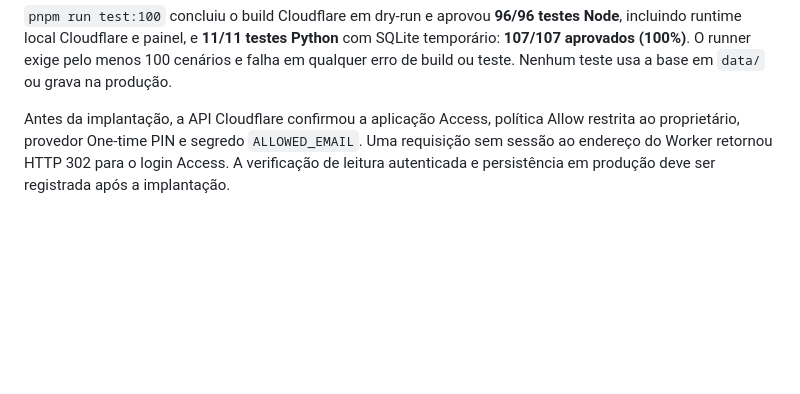
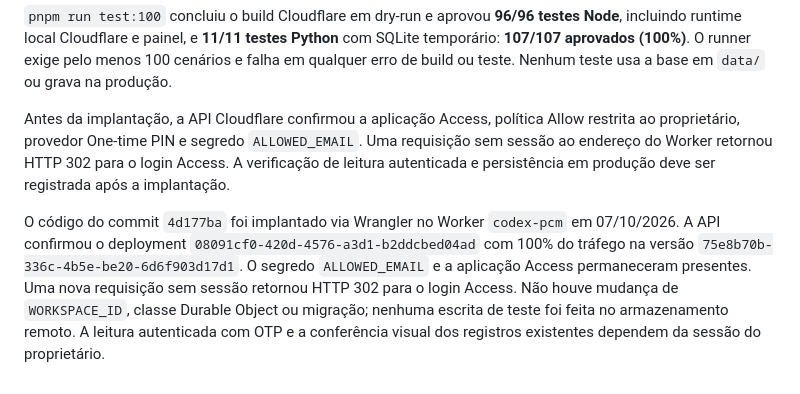
Before and after one commit to ArthurStudy/Codex_PCM, a Markdown page: RELATORIO_TESTES.md, the part around the change. Rendered like a GitHub page; blank space fills up the shorter version.

Commit message:
Registrar implantação e verificação do Worker

```diff
--- a/RELATORIO_TESTES.md
+++ b/RELATORIO_TESTES.md
@@ -57,3 +57,5 @@ O checkout do GitHub recebeu as correções locais de tipos de manutenção, imp
 `pnpm run test:100` concluiu o build Cloudflare em dry-run e aprovou **96/96 testes Node**, incluindo runtime local Cloudflare e painel, e **11/11 testes Python** com SQLite temporário: **107/107 aprovados (100%)**. O runner exige pelo menos 100 cenários e falha em qualquer erro de build ou teste. Nenhum teste usa a base em `data/` ou grava na produção.
 
 Antes da implantação, a API Cloudflare confirmou a aplicação Access, política Allow restrita ao proprietário, provedor One-time PIN e segredo `ALLOWED_EMAIL`. Uma requisição sem sessão ao endereço do Worker retornou HTTP 302 para o login Access. A verificação de leitura autenticada e persistência em produção deve ser registrada após a implantação.
+
+O código do commit `4d177ba` foi implantado via Wrangler no Worker `codex-pcm` em 07/10/2026. A API confirmou o deployment `08091cf0-420d-4576-a3d1-b2ddcbed04ad` com 100% do tráfego na versão `75e8b70b-336c-4b5e-be20-6d6f903d17d1`. O segredo `ALLOWED_EMAIL` e a aplicação Access permaneceram presentes. Uma nova requisição sem sessão retornou HTTP 302 para o login Access. Não houve mudança de `WORKSPACE_ID`, classe Durable Object ou migração; nenhuma escrita de teste foi feita no armazenamento remoto. A leitura autenticada com OTP e a conferência visual dos registros existentes dependem da sessão do proprietário.
```
